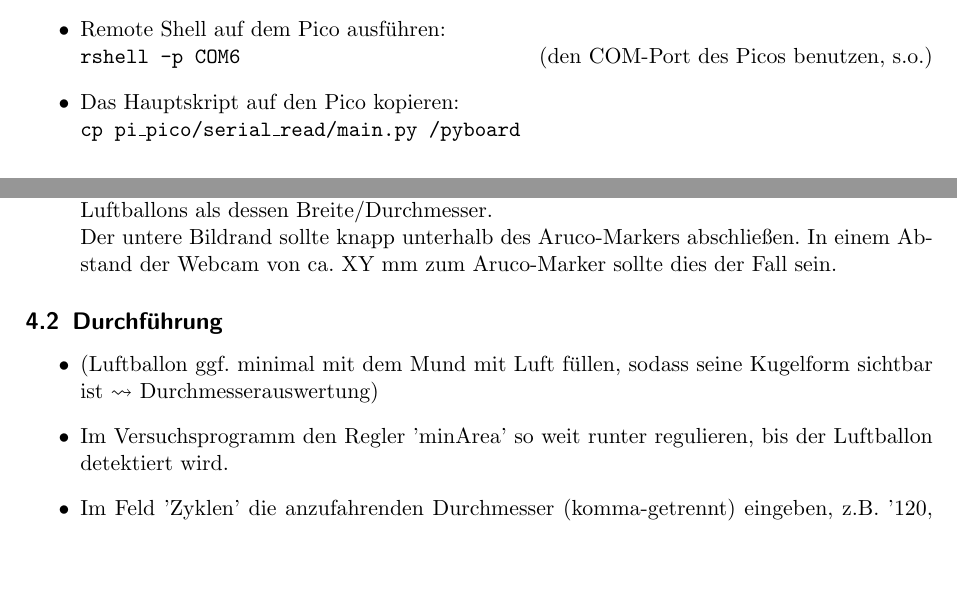
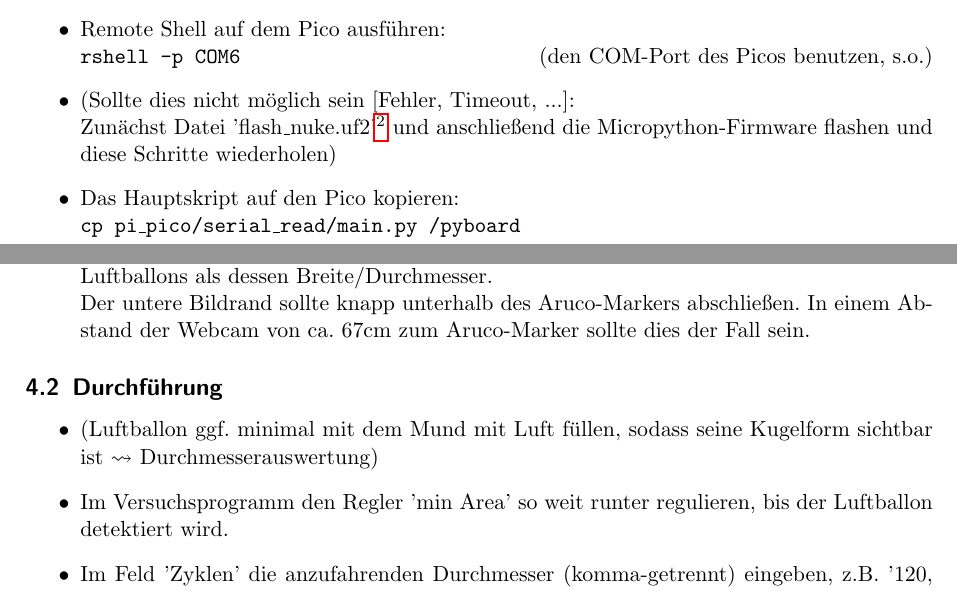
Before and after one commit to BesTHB/Aufblaspruefstand, a LaTeX document (Dokumentation/Dokumentation.tex): two parts of pages 2 and 4 of 5, joined at a grey line, cut so that both start at the same text, the shorter picture padded with empty space. Compiled offline with pdfLaTeX.

Commit message:
* Anleitung flash_nuke.uf2 ergaenzt.

```diff
--- a/Dokumentation/Dokumentation.tex
+++ b/Dokumentation/Dokumentation.tex
@@ -1,6 +1,6 @@
 \documentclass[german, 11pt]{scrartcl}
 \usepackage[a4paper]{geometry}
-\geometry{verbose,tmargin=3.5cm,bmargin=2.0cm,lmargin=2.5cm,rmargin=2.5cm}
+\geometry{verbose,tmargin=3.0cm,bmargin=2.0cm,lmargin=2.5cm,rmargin=2.5cm}
 
 \usepackage[utf8]{inputenc}
 \usepackage[ngerman]{babel}
@@ -90,6 +90,8 @@ Diese Schritte sind nur notwendig, sofern ein neuer Pico vorliegt, oder eine neu
     \item virtuelle Python-Umgebung aktivieren
     \item Remote Shell auf dem Pico ausführen:\\
     \texttt{rshell -p COM6} \hfill (den COM-Port des Picos benutzen, s.o.)
+    \item (Sollte dies nicht möglich sein [Fehler, Timeout, ...]:\\
+    Zunächst Datei 'flash\_nuke.uf2'\footnote[2]{\url{https://www.elektronik-kompendium.de/sites/raspberry-pi/2611111.htm}} und anschließend die Micropython-Firmware flashen und diese Schritte wiederholen)
     \item Das Hauptskript auf den Pico kopieren:\\
     \texttt{cp pi\_pico/serial\_read/main.py /pyboard}
 \end{itemize}
@@ -168,13 +170,13 @@ Bei dieser Art der zeitlichen Korrelation ist es also wichtig, die Durchmesserwe
     Der zylindrische Teil darf nicht sichtbar sein bzw. der Luftballon darf nicht als Kugel im Videobild zu sehen sein.
     Ansonsten erkennt die Bildauswertung ggf. die Höhe des Luftballons als dessen Breite/Durchmesser.\\
     Der untere Bildrand sollte knapp unterhalb des Aruco-Markers abschließen.
-    In einem Abstand der Webcam von ca. XY mm zum Aruco-Marker sollte dies der Fall sein.
+    In einem Abstand der Webcam von ca. 67cm zum Aruco-Marker sollte dies der Fall sein.
 \end{itemize}
 
 \subsection{Durchführung}
 \begin{itemize}
     \item (Luftballon ggf. minimal mit dem Mund mit Luft füllen, sodass seine Kugelform sichtbar ist $\leadsto$ Durchmesserauswertung)
-    \item Im Versuchsprogramm den Regler 'minArea' so weit runter regulieren, bis der Luftballon detektiert wird.
+    \item Im Versuchsprogramm den Regler 'min Area' so weit runter regulieren, bis der Luftballon detektiert wird.
     \item Im Feld 'Zyklen' die anzufahrenden Durchmesser (komma-getrennt) eingeben, z.B. '120, 120, 150, 150, 200, 200'
     \item 'Messung starten' drücken
     \item Nachdem der letzte Zyklus durchlaufen wurde, manuell 'Messung beenden' drücken.\\
```
Also changed, not shown: Dokumentation/Dokumentation.tex (2 more changed lines).
